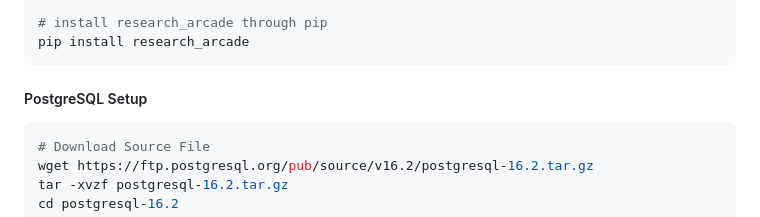
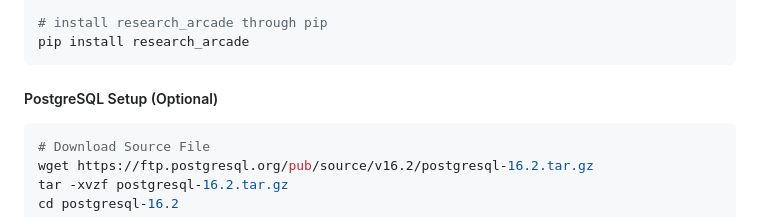
Before and after one commit to ulab-uiuc/research-arcade, a Markdown page: README.md, the part around the change. Rendered like a GitHub page.

````diff
--- a/README.md
+++ b/README.md
@@ -73,7 +73,7 @@ conda activate research_arcade
 pip install research_arcade
 ```
 
-##### PostgreSQL Setup
+##### PostgreSQL Setup (Optional)
 ```bash
 # Download Source File
 wget https://ftp.postgresql.org/pub/source/v16.2/postgresql-16.2.tar.gz
````
